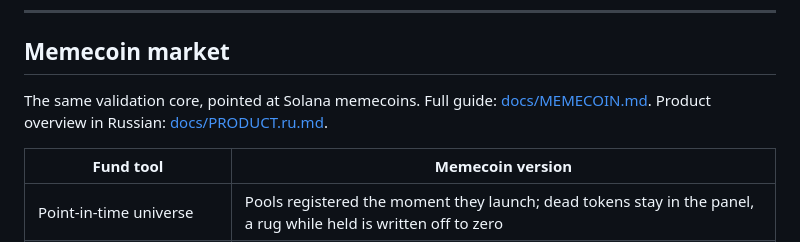
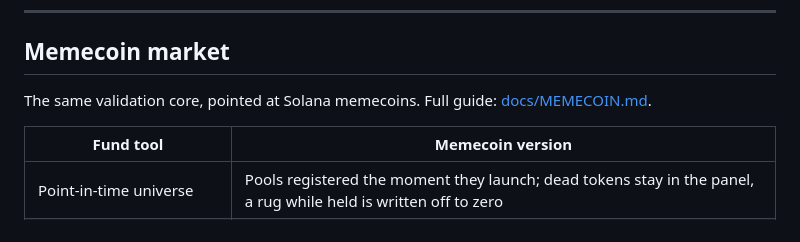
Before and after one commit to zostaff/quant-memcoins-researcher, a Markdown page: README.md, the part around the change. Drawn GitHub-style.

Commit message:
Remove Russian product overview; repo is English only

```diff
--- a/README.md
+++ b/README.md
@@ -34,8 +34,7 @@ That's it. Examples 1-5 run without an API key on synthetic data. Examples
 ## Memecoin market
 
 The same validation core, pointed at Solana memecoins. Full guide:
-[docs/MEMECOIN.md](docs/MEMECOIN.md). Product overview in Russian:
-[docs/PRODUCT.ru.md](docs/PRODUCT.ru.md).
+[docs/MEMECOIN.md](docs/MEMECOIN.md).
 
 | Fund tool | Memecoin version |
 |---|---|
```
Also changed, not shown: docs/PRODUCT.ru.md (deleted, +0 -59 lines).
